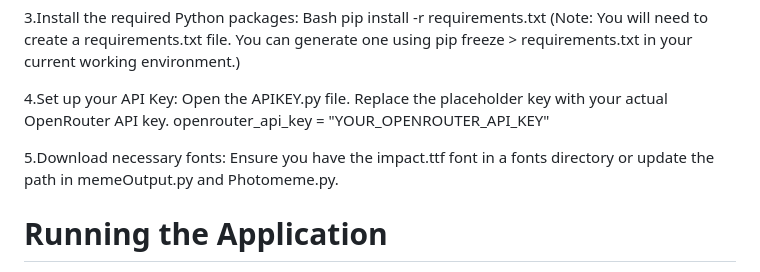
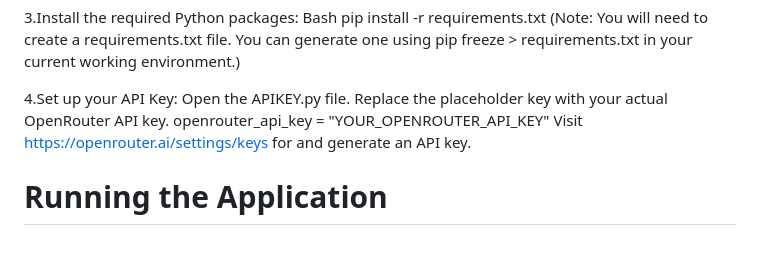
Before and after one commit to harshit-git404/ai-meme-generator, a Markdown page: README.md, the part around the change. Drawn GitHub-style; blank space fills up the shorter version.

```diff
--- a/README.md
+++ b/README.md
@@ -83,9 +83,7 @@ pip install -r requirements.txt
 Open the APIKEY.py file.
 Replace the placeholder key with your actual OpenRouter API key.
 openrouter_api_key = "YOUR_OPENROUTER_API_KEY"
-
-5.Download necessary fonts:
-Ensure you have the impact.ttf font in a fonts directory or update the path in memeOutput.py and Photomeme.py.
+Visit https://openrouter.ai/settings/keys for and generate an API key.
 
 # **Running the Application**
 1.Start the Flask Backend:
```
